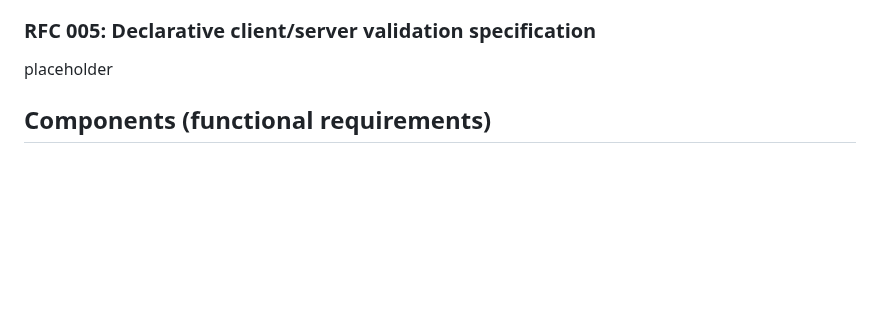
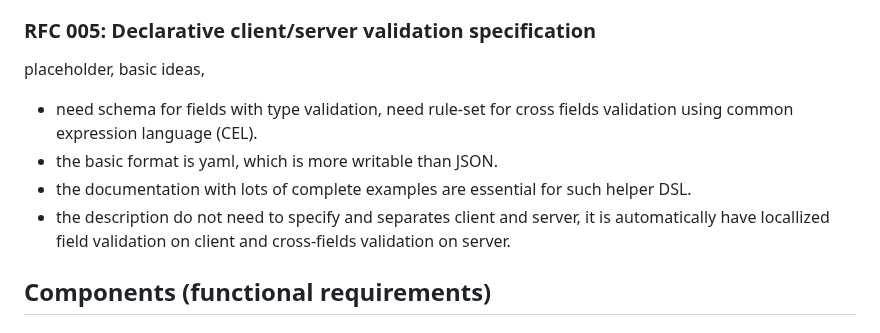
Before and after one commit to EOSC-Data-Commons/req-packager, a Markdown page: design.md, the part around the change. GitHub-like rendering; blank space fills up the shorter version.

Commit message:
basic ideas on RFC005 - the vre validator descriptor

```diff
--- a/design.md
+++ b/design.md
@@ -186,7 +186,11 @@ For the validator description, it deserve a dedicate RFC on it, see RFC005 on th
 
 ### RFC 005: Declarative client/server validation specification
 
-placeholder
+placeholder, basic ideas,
+- need schema for fields with type validation, need rule-set for cross fields validation using common expression language (CEL).
+- the basic format is yaml, which is more writable than JSON.
+- the documentation with lots of complete examples are essential for such helper DSL.
+- the description do not need to specify and separates client and server, it is automatically have locallized field validation on client and cross-fields validation on server.
 
 ## Components (functional requirements)
 
```
